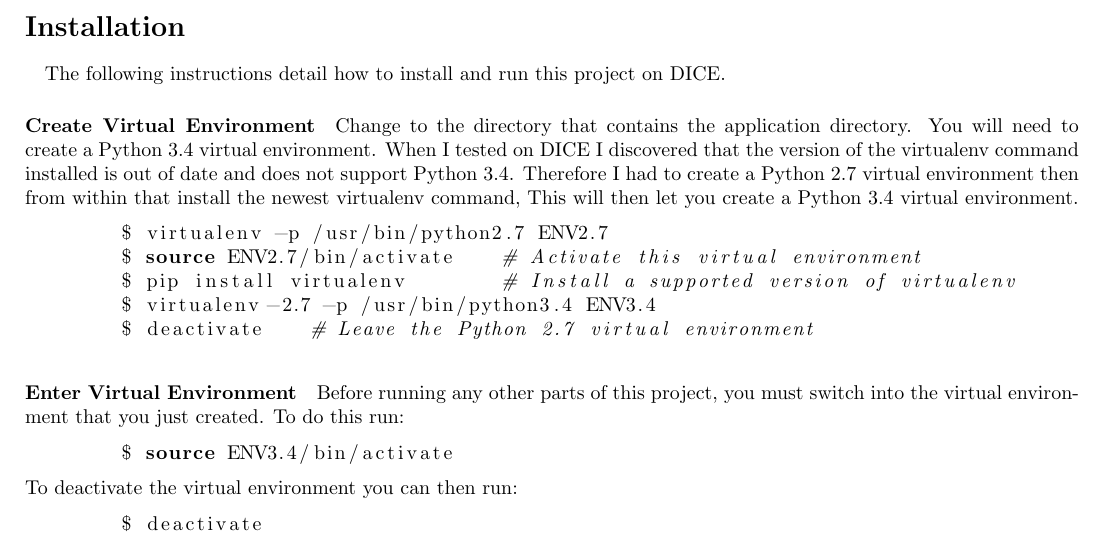
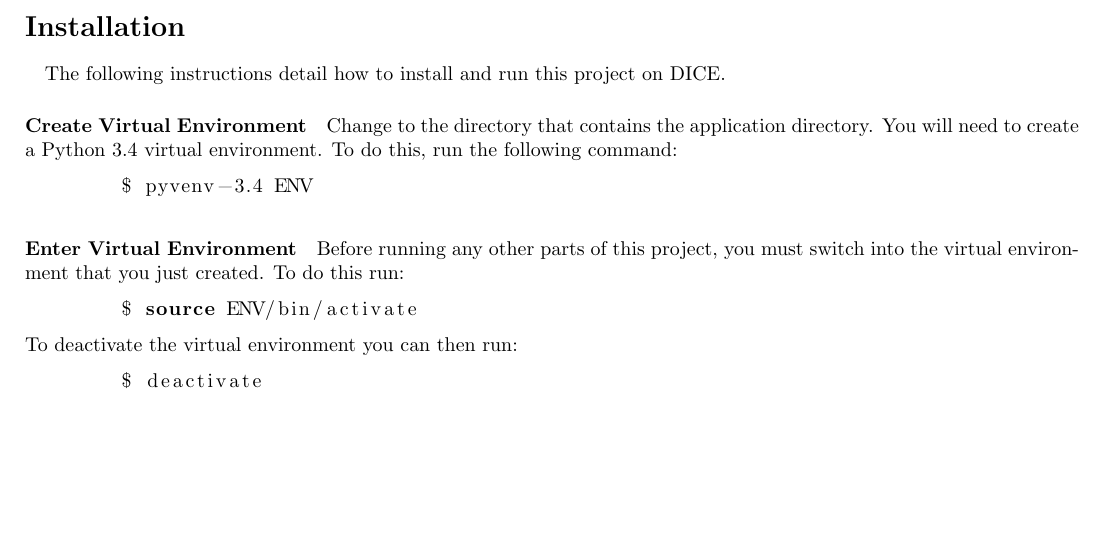
Before and after one commit to camerongray1515/SELP-Audience-Response-System, a LaTeX document (report.tex): part of page 6 of 7, cut so that both start at the same text, the shorter picture padded with empty space. Compiled offline with pdfLaTeX.

Commit message:
Changed hacky method to make the virtualenv on DICE with the proper method recommended by Informatics support

```diff
--- a/report.tex
+++ b/report.tex
@@ -211,23 +211,16 @@
 
     \paragraph{Create Virtual Environment}
     Change to the directory that contains the application directory.  You will need to create a Python 3.4
-    virtual environment.  When I tested on DICE I discovered that the version of the virtualenv command
-    installed is out of date and does not support Python 3.4.  Therefore I had to create a Python 2.7
-    virtual environment then from within that install the newest virtualenv command, This will then let
-    you create a Python 3.4 virtual environment.
+    virtual environment.  To do this, run the following command:
     \begin{lstlisting}[language=bash]
-    	$ virtualenv -p /usr/bin/python2.7 ENV2.7
-    	$ source ENV2.7/bin/activate	# Activate this virtual environment
-    	$ pip install virtualenv	# Install a supported version of virtualenv
-    	$ virtualenv-2.7 -p /usr/bin/python3.4 ENV3.4
-    	$ deactivate	# Leave the Python 2.7 virtual environment
+    	$ pyvenv-3.4 ENV
     \end{lstlisting}
 
     \paragraph{Enter Virtual Environment}
     Before running any other parts of this project, you must switch into the virtual environment that you
     just created.  To do this run:
     \begin{lstlisting}[language=bash]
-    	$ source ENV3.4/bin/activate
+    	$ source ENV/bin/activate
     \end{lstlisting}
     To deactivate the virtual environment you can then run:
     \begin{lstlisting}[language=bash]
```
